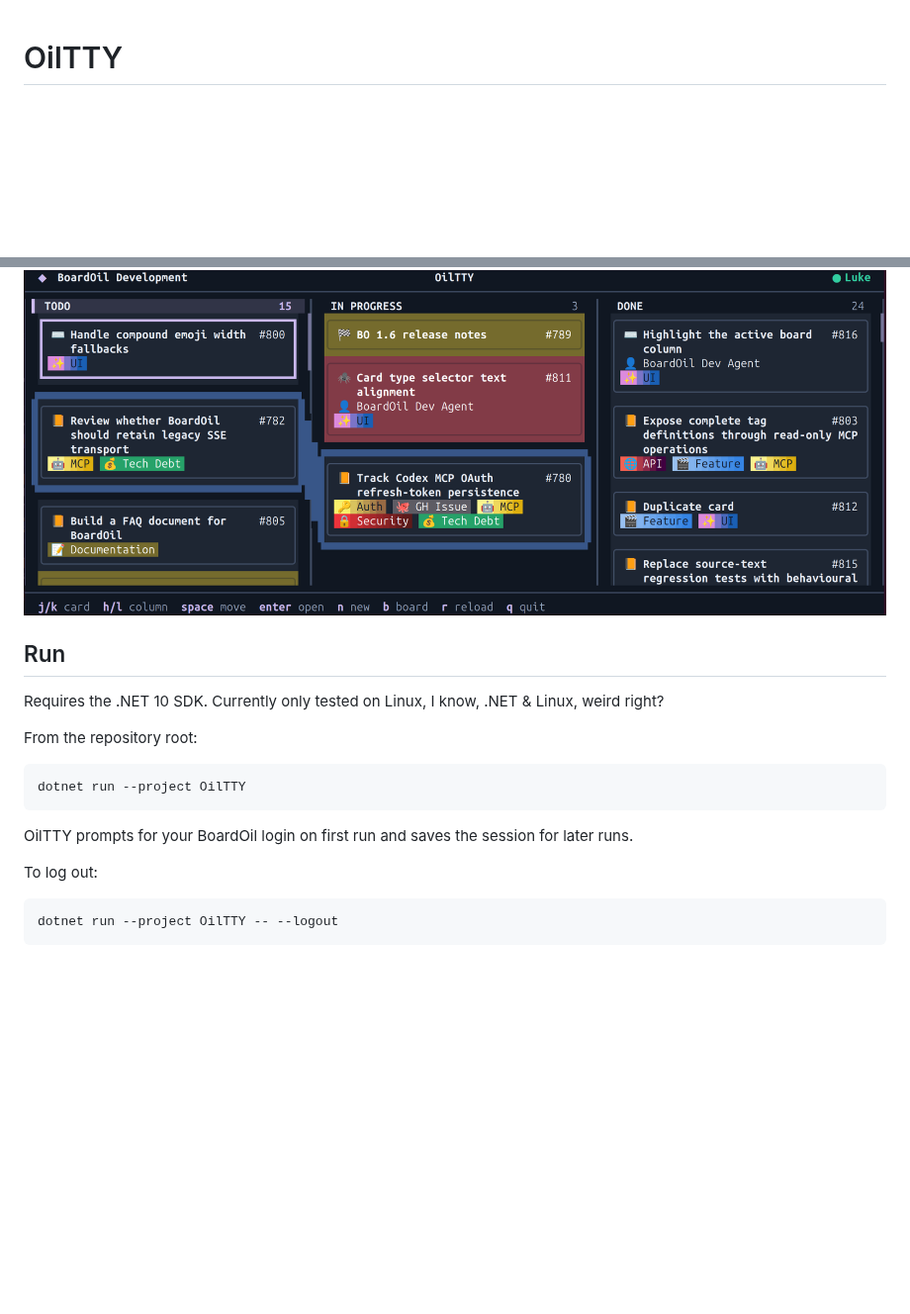
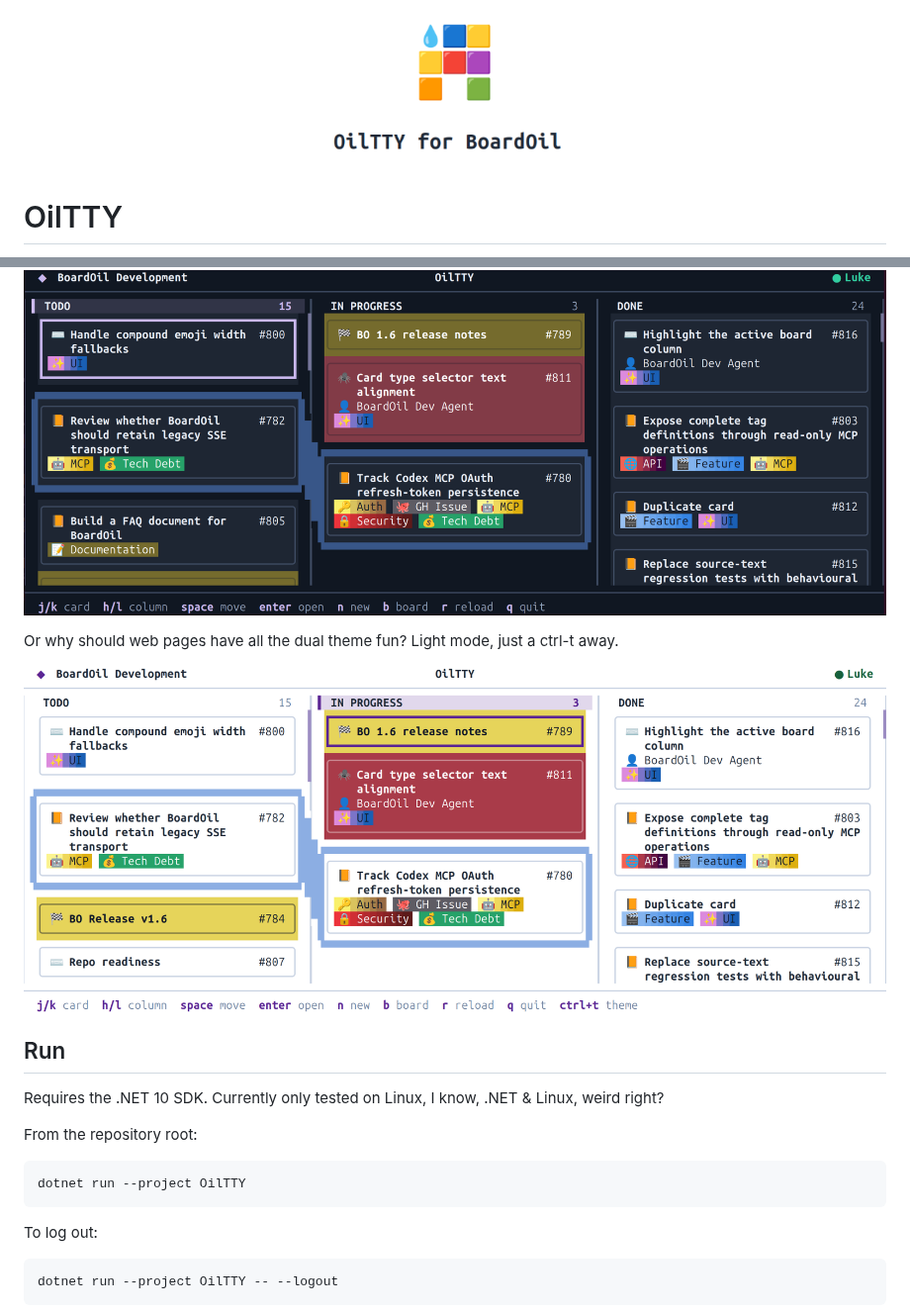
Before and after one commit to dozigden/boardoil-oiltty, a Markdown page: README.md, 2 parts joined by grey strips. Shown at 99% size. GitHub-like rendering; pictures changed too: OilTTY-board-light.png (added), OilTTY-logo.png (added); blank space fills up the shorter version.

Commit message:
Add light mode and command-line help

````diff
--- a/README.md
+++ b/README.md
@@ -1,3 +1,5 @@
+![OilTTY for BoardOil logo](OilTTY-logo.png)
+
 # OilTTY
 
 Have you used all of your system memory running a local LLM but still need access to your favourite kanban board?
@@ -8,6 +10,10 @@ Guaranteed smaller memory footprint than Chrome.
 
 ![OilTTY board view](OilTTY-board.png)
 
+Or why should web pages have all the dual theme fun? Light mode, just a ctrl-t away.
+
+![OilTTY board view in light mode](OilTTY-board-light.png)
+
 ## Run
 
 Requires the .NET 10 SDK. Currently only tested on Linux, I know, .NET & Linux, weird right?
@@ -17,8 +23,6 @@ From the repository root:
 ```sh
 dotnet run --project OilTTY
 ```
-
-OilTTY prompts for your BoardOil login on first run and saves the session for later runs.
 
 To log out:
 
````
Also changed, not shown: AGENTS.md (+1 -0 lines), 12 other files.
